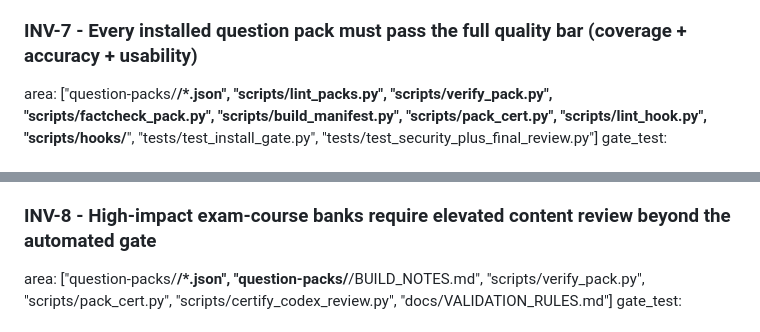
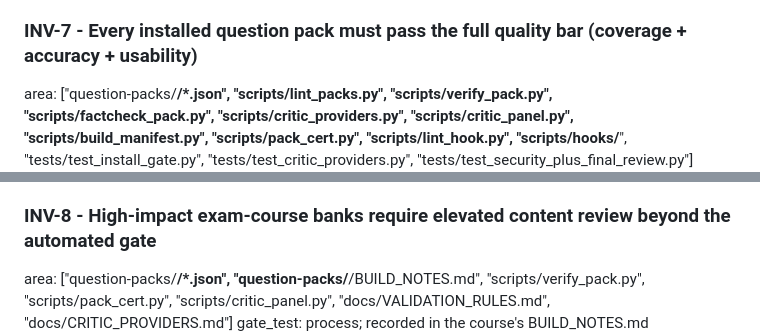
Before and after one commit to dave-schmidt-dev/quizzler, a Markdown page: INVARIANTS.md, 2 parts joined by grey strips. Drawn GitHub-style.

Commit message:
docs(charter): record the panel under INV-7, fence it off from INV-8
INV-7's area now covers the critic provider/panel modules and their suite,
and the rationale names the failure class the panel addresses: a single
critic pass produces a false negative that is indistinguishable at the gate
from a careful pass finding nothing. Records why the merge must stay a
union — a majority vote suppresses the finding one model alone caught.

INV-8 explicitly does NOT accept a panel as satisfying its independent
content/objective-alignment review or its human spot-check. "Several
models reviewed it" reads close enough to "a separate model reviewed it"
that someone would eventually make that substitution; a panel runs the
same factual-critic prompt N times and says nothing about objective
alignment, question retention, or difficulty calibration.

Also drops the deleted scripts/certify_codex_review.py from INV-8's area.

```diff
--- a/INVARIANTS.md
+++ b/INVARIANTS.md
@@ -40,6 +40,6 @@ threshold: 3
 rationale: Future SRS scheduling can delay questions, but due or overdue questions must remain visible in SRS mode unless the user resets progress or explicitly changes their state.
 
 ### INV-7 - Every installed question pack must pass the full quality bar (coverage + accuracy + usability)
-area: ["question-packs/**/*.json", "scripts/lint_packs.py", "scripts/verify_pack.py", "scripts/factcheck_pack.py", "scripts/build_manifest.py", "scripts/pack_cert.py", "scripts/lint_hook.py", "scripts/hooks/**", "tests/test_install_gate.py", "tests/test_security_plus_final_review.py"]
+area: ["question-packs/**/*.json", "scripts/lint_packs.py", "scripts/verify_pack.py", "scripts/factcheck_pack.py", "scripts/critic_providers.py", "scripts/critic_panel.py", "scripts/build_manifest.py", "scripts/pack_cert.py", "scripts/lint_hook.py", "scripts/hooks/**", "tests/test_install_gate.py", "tests/test_critic_providers.py", "tests/test_security_plus_final_review.py"]
 gate_test: tests/test_install_gate.py
 threshold: 3
@@ -47,5 +47,5 @@ rationale: Prevents a pack lacking a coverage_blueprint, failing L23 coverage, o
 
 ### INV-8 - High-impact exam-course banks require elevated content review beyond the automated gate
-area: ["question-packs/**/*.json", "question-packs/**/BUILD_NOTES.md", "scripts/verify_pack.py", "scripts/pack_cert.py", "scripts/certify_codex_review.py", "docs/VALIDATION_RULES.md"]
+area: ["question-packs/**/*.json", "question-packs/**/BUILD_NOTES.md", "scripts/verify_pack.py", "scripts/pack_cert.py", "scripts/critic_panel.py", "docs/VALIDATION_RULES.md", "docs/CRITIC_PROVIDERS.md"]
 gate_test: process; recorded in the course's BUILD_NOTES.md (independent review + human judgment cannot be a deterministic test; see rationale)
 threshold: 3
```
Also changed, not shown: other parts of INVARIANTS.md (+2 -2 lines).
